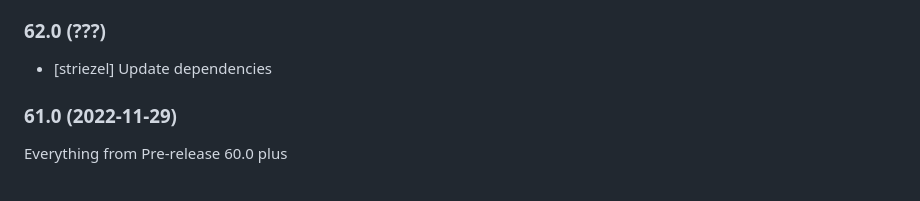
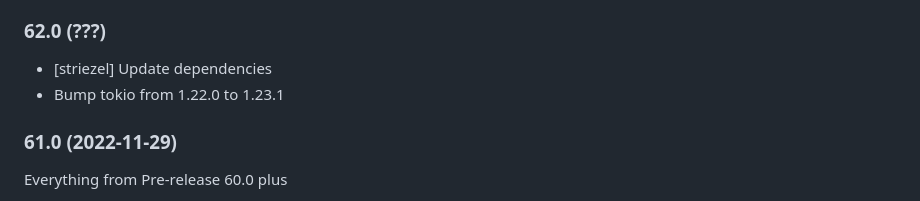
Before and after one commit to luxtorpeda-dev/luxtorpeda, a Markdown page: CHANGELOG.md, the part around the change. Rendered like a GitHub page.

```diff
--- a/CHANGELOG.md
+++ b/CHANGELOG.md
@@ -5,6 +5,7 @@
 ### 62.0 (???)
 
 * [striezel] Update dependencies
+* Bump tokio from 1.22.0 to 1.23.1
 
 ### 61.0 (2022-11-29)
 
```
